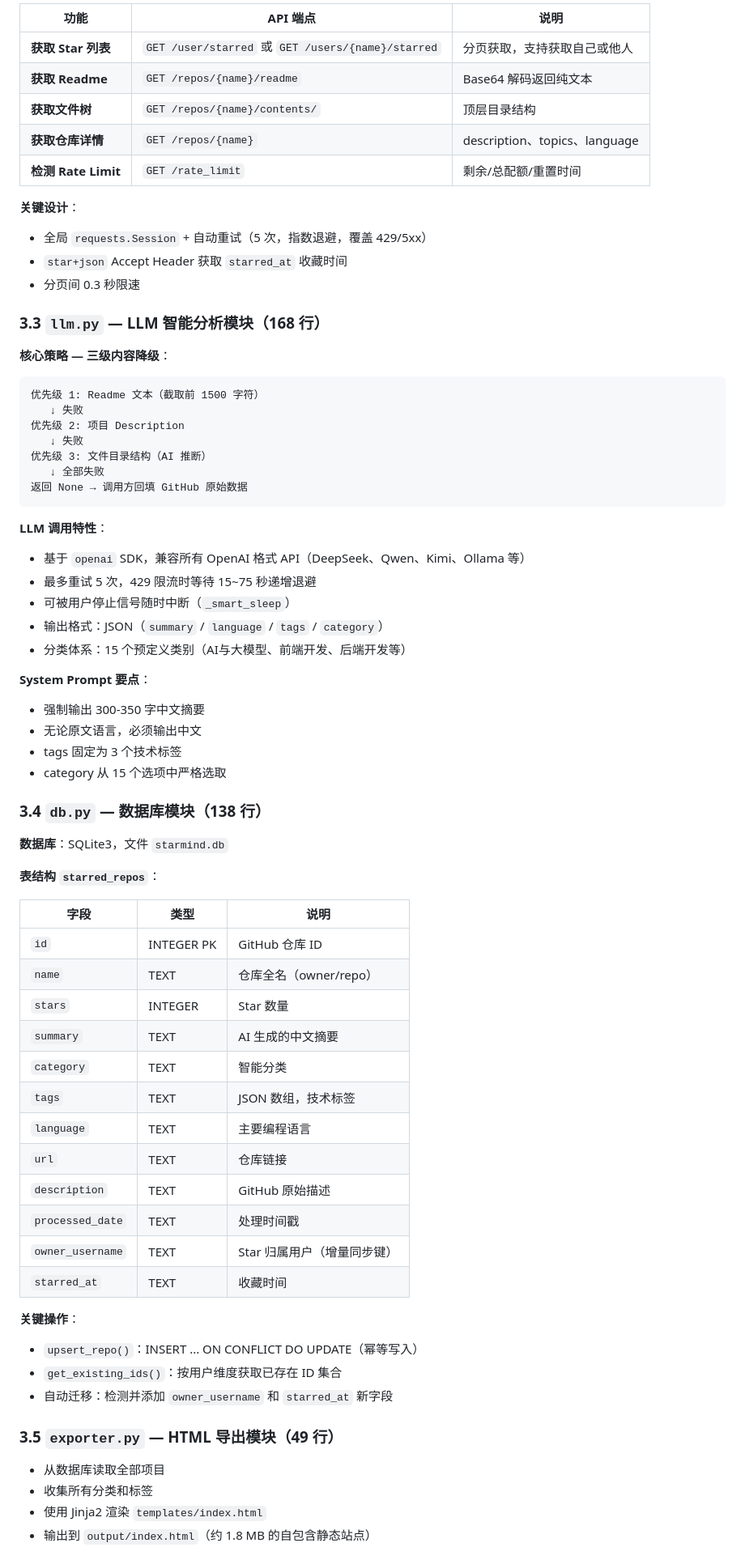
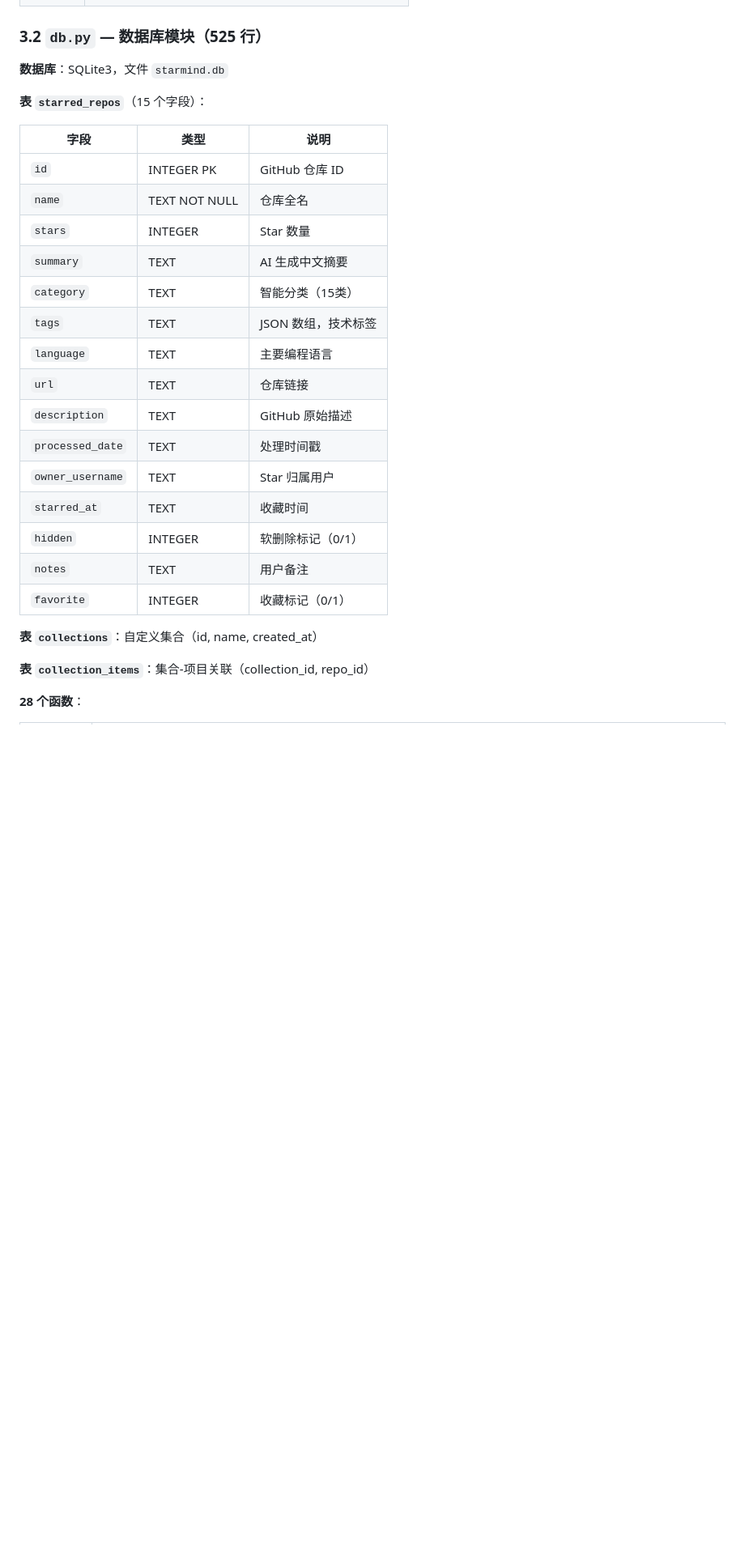
Before and after one commit to ITquanh/StarMind-Manager, a Markdown page: 项目总结文档.md, the part around one of its changes. Shown at 81% size. Rendered like a GitHub page; blank space fills up the shorter version.

````diff
--- a/项目总结文档.md
+++ b/项目总结文档.md
@@ -72,74 +77,31 @@
 
-| 功能 | API 端点 | 说明 |
-|------|----------|------|
-| **获取 Star 列表** | `GET /user/starred` 或 `GET /users/{name}/starred` | 分页获取，支持获取自己或他人 |
-| **获取 Readme** | `GET /repos/{name}/readme` | Base64 解码返回纯文本 |
-| **获取文件树** | `GET /repos/{name}/contents/` | 顶层目录结构 |
-| **获取仓库详情** | `GET /repos/{name}` | description、topics、language |
-| **检测 Rate Limit** | `GET /rate_limit` | 剩余/总配额/重置时间 |
-
-**关键设计**：
-- 全局 `requests.Session` + 自动重试（5 次，指数退避，覆盖 429/5xx）
-- `star+json` Accept Header 获取 `starred_at` 收藏时间
-- 分页间 0.3 秒限速
-
-### 3.3 `llm.py` — LLM 智能分析模块（168 行）
-
-**核心策略 — 三级内容降级**：
-
-```
-优先级 1: Readme 文本（截取前 1500 字符）
-   ↓ 失败
-优先级 2: 项目 Description
-   ↓ 失败
-优先级 3: 文件目录结构（AI 推断）
-   ↓ 全部失败
-返回 None → 调用方回填 GitHub 原始数据
-```
-
-**LLM 调用特性**：
-- 基于 `openai` SDK，兼容所有 OpenAI 格式 API（DeepSeek、Qwen、Kimi、Ollama 等）
-- 最多重试 5 次，429 限流时等待 15~75 秒递增退避
-- 可被用户停止信号随时中断（`_smart_sleep`）
-- 输出格式：JSON（`summary` / `language` / `tags` / `category`）
-- 分类体系：15 个预定义类别（AI与大模型、前端开发、后端开发等）
-
-**System Prompt 要点**：
-- 强制输出 300-350 字中文摘要
-- 无论原文语言，必须输出中文
-- tags 固定为 3 个技术标签
-- category 从 15 个选项中严格选取
-
-### 3.4 `db.py` — 数据库模块（138 行）
+### 3.2 `db.py` — 数据库模块（525 行）
 
 **数据库**：SQLite3，文件 `starmind.db`
 
-**表结构 `starred_repos`**：
+**表 `starred_repos`**（15 个字段）：
 
 | 字段 | 类型 | 说明 |
 |------|------|------|
 | `id` | INTEGER PK | GitHub 仓库 ID |
-| `name` | TEXT | 仓库全名（owner/repo） |
+| `name` | TEXT NOT NULL | 仓库全名 |
 | `stars` | INTEGER | Star 数量 |
-| `summary` | TEXT | AI 生成的中文摘要 |
-| `category` | TEXT | 智能分类 |
+| `summary` | TEXT | AI 生成中文摘要 |
+| `category` | TEXT | 智能分类（15类） |
 | `tags` | TEXT | JSON 数组，技术标签 |
 | `language` | TEXT | 主要编程语言 |
 | `url` | TEXT | 仓库链接 |
 | `description` | TEXT | GitHub 原始描述 |
 | `processed_date` | TEXT | 处理时间戳 |
-| `owner_username` | TEXT | Star 归属用户（增量同步键） |
+| `owner_username` | TEXT | Star 归属用户 |
 | `starred_at` | TEXT | 收藏时间 |
+| `hidden` | INTEGER | 软删除标记（0/1） |
+| `notes` | TEXT | 用户备注 |
+| `favorite` | INTEGER | 收藏标记（0/1） |
 
-**关键操作**：
-- `upsert_repo()`：INSERT ... ON CONFLICT DO UPDATE（幂等写入）
-- `get_existing_ids()`：按用户维度获取已存在 ID 集合
-- 自动迁移：检测并添加 `owner_username` 和 `starred_at` 新字段
+**表 `collections`**：自定义集合（id, name, created_at）
 
-### 3.5 `exporter.py` — HTML 导出模块（49 行）
+**表 `collection_items`**：集合-项目关联（collection_id, repo_id）
 
-- 从数据库读取全部项目
-- 收集所有分类和标签
-- 使用 Jinja2 渲染 `templates/index.html`
-- 输出到 `output/index.html`（约 1.8 MB 的自包含静态站点）
+**28 个函数**：
 
````
Also changed, not shown: other parts of 项目总结文档.md (+219 -99 lines).
